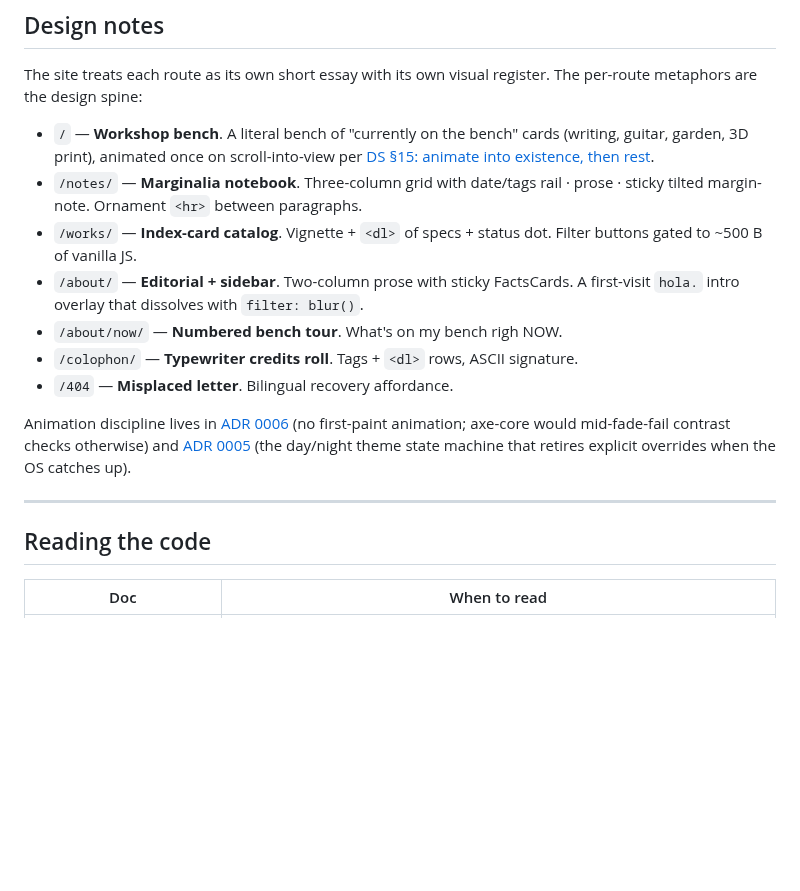
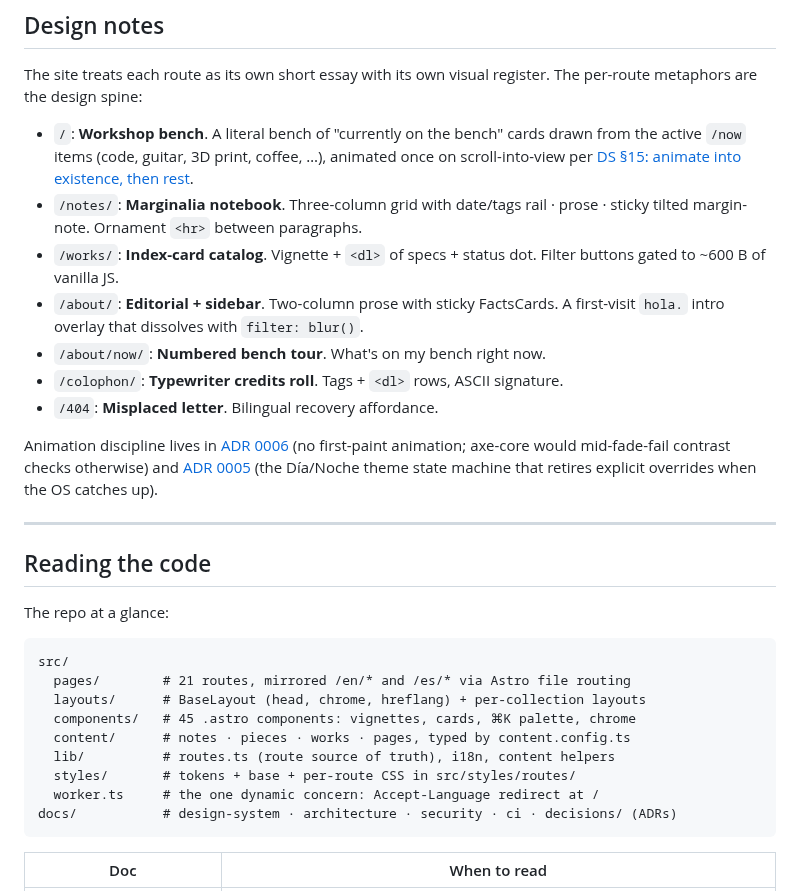
Before and after one commit to nicolas-bracigliano/nicolasbracigliano, a Markdown page: README.md, the part around one of its changes. GitHub-like rendering; blank space fills up the shorter version.

````diff
--- a/README.md
+++ b/README.md
@@ -43,19 +50,33 @@ The codebase is the colophon. Every consequential choice — strict `script-src
 
 The site treats each route as its own short essay with its own visual register. The per-route metaphors are the design spine:
 
-- `/` — **Workshop bench**. A literal bench of "currently on the bench" cards (writing, guitar, garden, 3D print), animated once on scroll-into-view per [DS §15: animate into existence, then rest](./docs/design-system.md).
-- `/notes/` — **Marginalia notebook**. Three-column grid with date/tags rail · prose · sticky tilted margin-note. Ornament `<hr>` between paragraphs.
-- `/works/` — **Index-card catalog**. Vignette + `<dl>` of specs + status dot. Filter buttons gated to ~500 B of vanilla JS.
-- `/about/` — **Editorial + sidebar**. Two-column prose with sticky FactsCards. A first-visit `hola.` intro overlay that dissolves with `filter: blur()`.
-- `/about/now/` — **Numbered bench tour**. What's on my bench righ NOW.
-- `/colophon/` — **Typewriter credits roll**. Tags + `<dl>` rows, ASCII signature.
-- `/404` — **Misplaced letter**. Bilingual recovery affordance.
+- `/`: **Workshop bench**. A literal bench of "currently on the bench" cards drawn from the active `/now` items (code, guitar, 3D print, coffee, …), animated once on scroll-into-view per [DS §15: animate into existence, then rest](./docs/design-system.md).
+- `/notes/`: **Marginalia notebook**. Three-column grid with date/tags rail · prose · sticky tilted margin-note. Ornament `<hr>` between paragraphs.
+- `/works/`: **Index-card catalog**. Vignette + `<dl>` of specs + status dot. Filter buttons gated to ~600 B of vanilla JS.
+- `/about/`: **Editorial + sidebar**. Two-column prose with sticky FactsCards. A first-visit `hola.` intro overlay that dissolves with `filter: blur()`.
+- `/about/now/`: **Numbered bench tour**. What's on my bench right now.
+- `/colophon/`: **Typewriter credits roll**. Tags + `<dl>` rows, ASCII signature.
+- `/404`: **Misplaced letter**. Bilingual recovery affordance.
 
-Animation discipline lives in [ADR 0006](./docs/decisions/0006-no-first-paint-animation.md) (no first-paint animation; axe-core would mid-fade-fail contrast checks otherwise) and [ADR 0005](./docs/decisions/0005-theme-state-auto-override-retire.md) (the day/night theme state machine that retires explicit overrides when the OS catches up).
+Animation discipline lives in [ADR 0006](./docs/decisions/0006-no-first-paint-animation.md) (no first-paint animation; axe-core would mid-fade-fail contrast checks otherwise) and [ADR 0005](./docs/decisions/0005-theme-state-auto-override-retire.md) (the Día/Noche theme state machine that retires explicit overrides when the OS catches up).
 
 ---
 
 ## Reading the code
+
+The repo at a glance:
+
+```
+src/
+  pages/        # 21 routes, mirrored /en/* and /es/* via Astro file routing
+  layouts/      # BaseLayout (head, chrome, hreflang) + per-collection layouts
+  components/   # 45 .astro components: vignettes, cards, ⌘K palette, chrome
+  content/      # notes · pieces · works · pages, typed by content.config.ts
+  lib/          # routes.ts (route source of truth), i18n, content helpers
+  styles/       # tokens + base + per-route CSS in src/styles/routes/
+  worker.ts     # the one dynamic concern: Accept-Language redirect at /
+docs/           # design-system · architecture · security · ci · decisions/ (ADRs)
+```
 
 | Doc                                                | When to read                                                                                                            |
 | -------------------------------------------------- | ----------------------------------------------------------------------------------------------------------------------- |
````
Also changed, not shown: other parts of README.md (+34 -25 lines), docs/assets/home-dia.png (added), docs/assets/home-noche.png (added).
